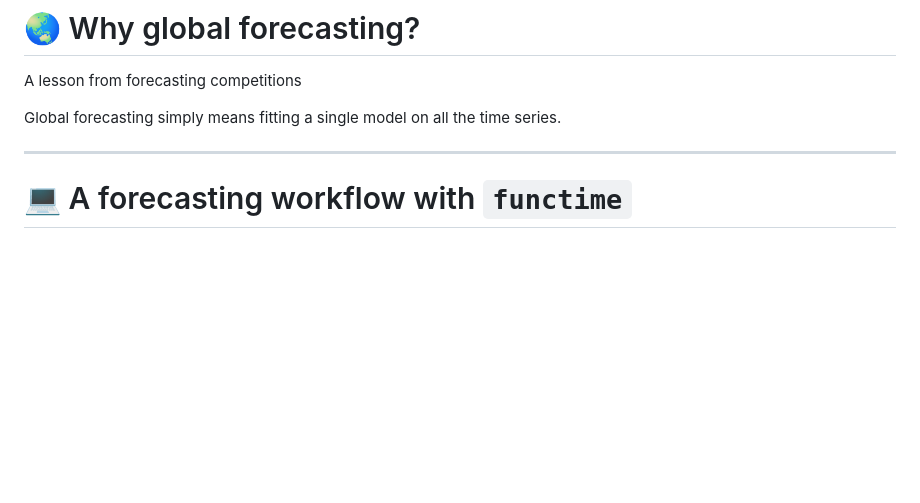
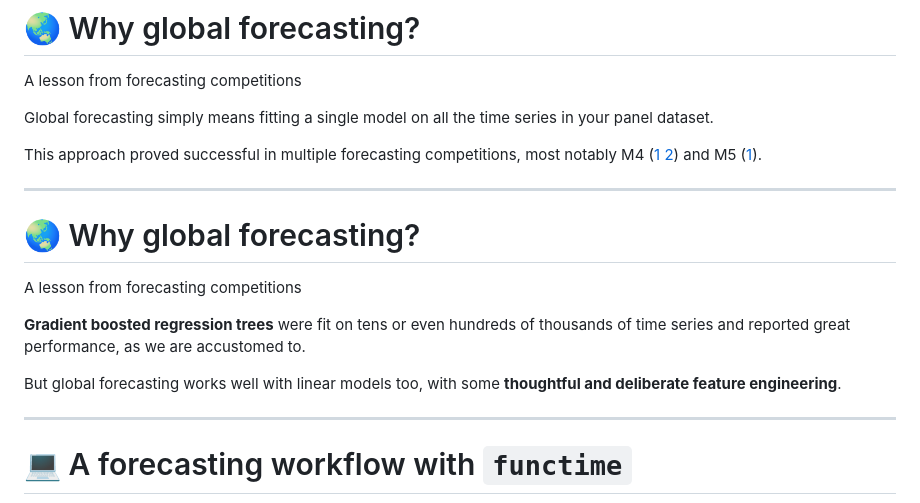
Before and after one commit to baggiponte/pydata-global-2023-functime, a Markdown page: slides.md, the part around the change. Rendered like a GitHub page; blank space fills up the shorter version.

Commit message:
feat: complete global forecasting

```diff
--- a/slides.md
+++ b/slides.md
@@ -188,7 +188,26 @@ For a more thorough overview, watch [Polars' creator latest talk](https://www.yo
 # 🌏 Why global forecasting?
 A lesson from forecasting competitions
 
-Global forecasting simply means fitting a single model on all the time series.
+<v-clicks>
+
+Global forecasting simply means fitting a single model on all the time series in your panel dataset.
+
+This approach proved successful in multiple forecasting competitions, most notably M4 ([1](https://www.sciencedirect.com/science/article/abs/pii/S0169207020301850) [2](https://www.sciencedirect.com/science/article/abs/pii/S0169207020301850)) and M5 ([1](https://www.sciencedirect.com/science/article/pii/S0169207021001874#b47)).
+
+</v-clicks>
+
+---
+
+# 🌏 Why global forecasting?
+A lesson from forecasting competitions
+
+<v-clicks>
+
+**Gradient boosted regression trees** were fit on tens or even hundreds of thousands of time series and reported great performance, as we are accustomed to.
+
+But global forecasting works well with linear models too, with some **thoughtful and deliberate feature engineering**.
+
+</v-clicks>
 
 
 ---
```
